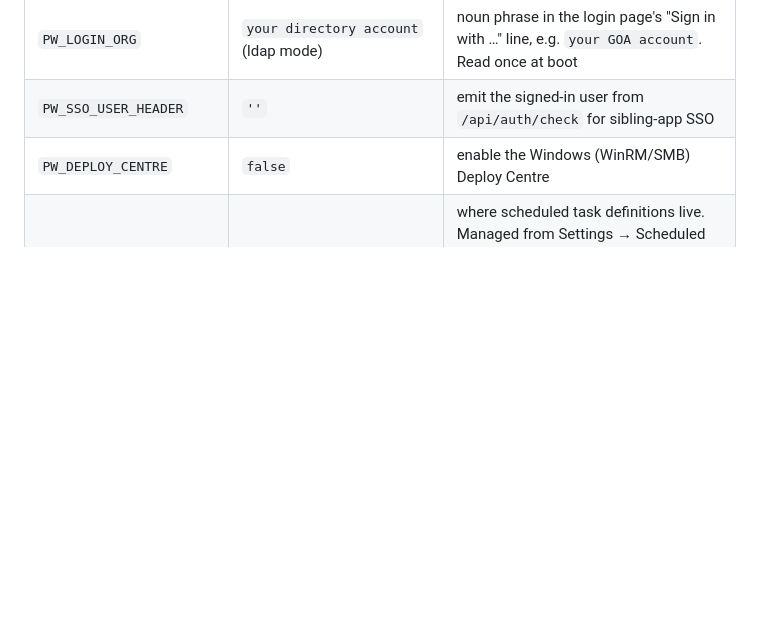
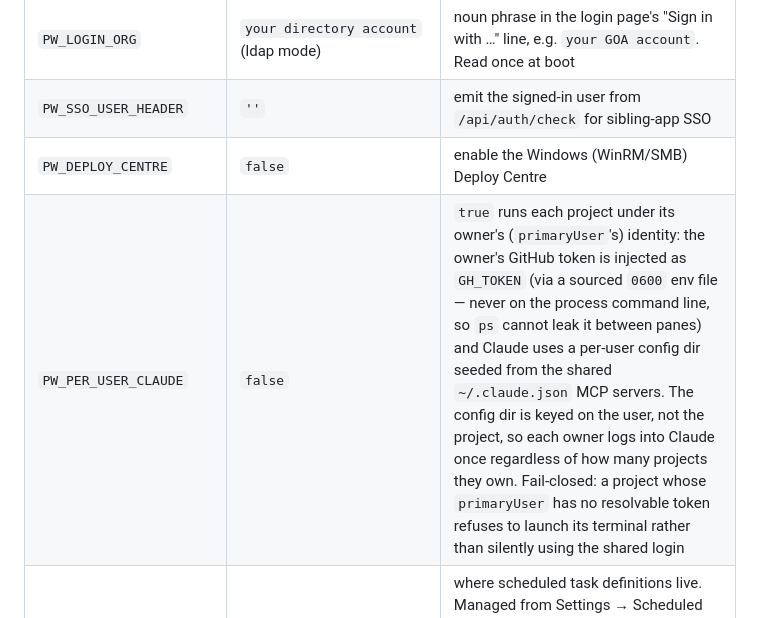
Before and after one commit to JD2005L/ProjectWorkbench, a Markdown page: DEPLOY.md, the part around the change. GitHub-like rendering; blank space fills up the shorter version.

Commit message:
docs(deploy): document the PW_PER_USER_CLAUDE env knob
Records the per-user identity toggle in the env-knobs table. Enabling it runs each
project under its owner's (primaryUser's) GitHub token — injected as GH_TOKEN via a
sourced 0600 env file, never on the process command line — plus a per-user Claude
config dir seeded from the shared ~/.claude.json MCP servers (config dir is keyed on
the user, so each owner logs in once). Fail-closed: a project whose primaryUser has
no resolvable token refuses to launch rather than using the shared login. Being
enabled on GOA.

Co-Authored-By: Claude Opus 4.8 <noreply@anthropic.com>

```diff
--- a/DEPLOY.md
+++ b/DEPLOY.md
@@ -97,6 +97,7 @@ previous config on failure before reloading.
 | `PW_LOGIN_ORG` | `your directory account` (ldap mode) | noun phrase in the login page's "Sign in with &hellip;" line, e.g. `your GOA account`. Read once at boot |
 | `PW_SSO_USER_HEADER` | `''` | emit the signed-in user from `/api/auth/check` for sibling-app SSO |
 | `PW_DEPLOY_CENTRE` | `false` | enable the Windows (WinRM/SMB) Deploy Centre |
+| `PW_PER_USER_CLAUDE` | `false` | `true` runs each project under its owner's (`primaryUser`'s) identity: the owner's GitHub token is injected as `GH_TOKEN` (via a sourced `0600` env file — never on the process command line, so `ps` cannot leak it between panes) and Claude uses a per-user config dir seeded from the shared `~/.claude.json` MCP servers. The config dir is keyed on the user, not the project, so each owner logs into Claude once regardless of how many projects they own. Fail-closed: a project whose `primaryUser` has no resolvable token refuses to launch its terminal rather than silently using the shared login |
 | `PW_SCHEDULED_TASKS` | `<registry dir>/scheduled-tasks.json` | where scheduled task definitions live. Managed from Settings → Scheduled tasks; the file is plain JSON and safe to edit by hand (it is re-read every tick, no restart). The scheduler is in-process, not a systemd timer, so it behaves the same in host and container mode; it does not arm in an isolated instance |
 | `PW_EXTRA_NGINX` | `/etc/project-workbench/extra-nginx.conf` | inject env-specific sibling-app nginx locations (see `docs/consolidation/extra-nginx.example.conf`) |
 | `PW_CANONICAL_REGISTRY` | `/opt/project-workbench/projects.json` | where THIS deployment's real registry lives. Any `PW_REGISTRY_PATH` other than this runs the instance isolated (no host tmux/ttyd/nginx writes). Deployments that keep the real registry elsewhere (e.g. GOA under `/etc/project-workbench/`) set this to that path to opt into host mode — host mode is never inferred from the path's shape |
```
